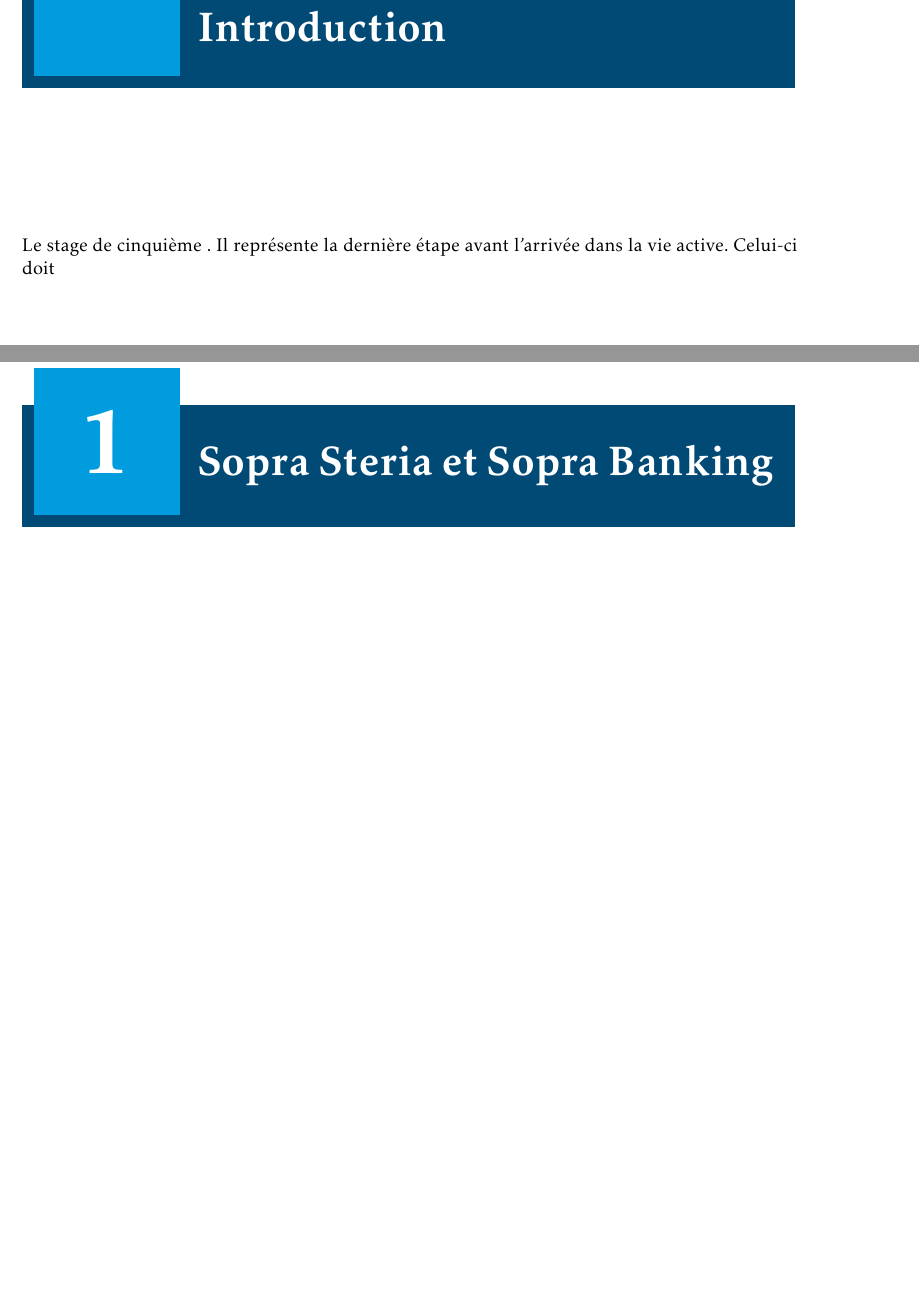
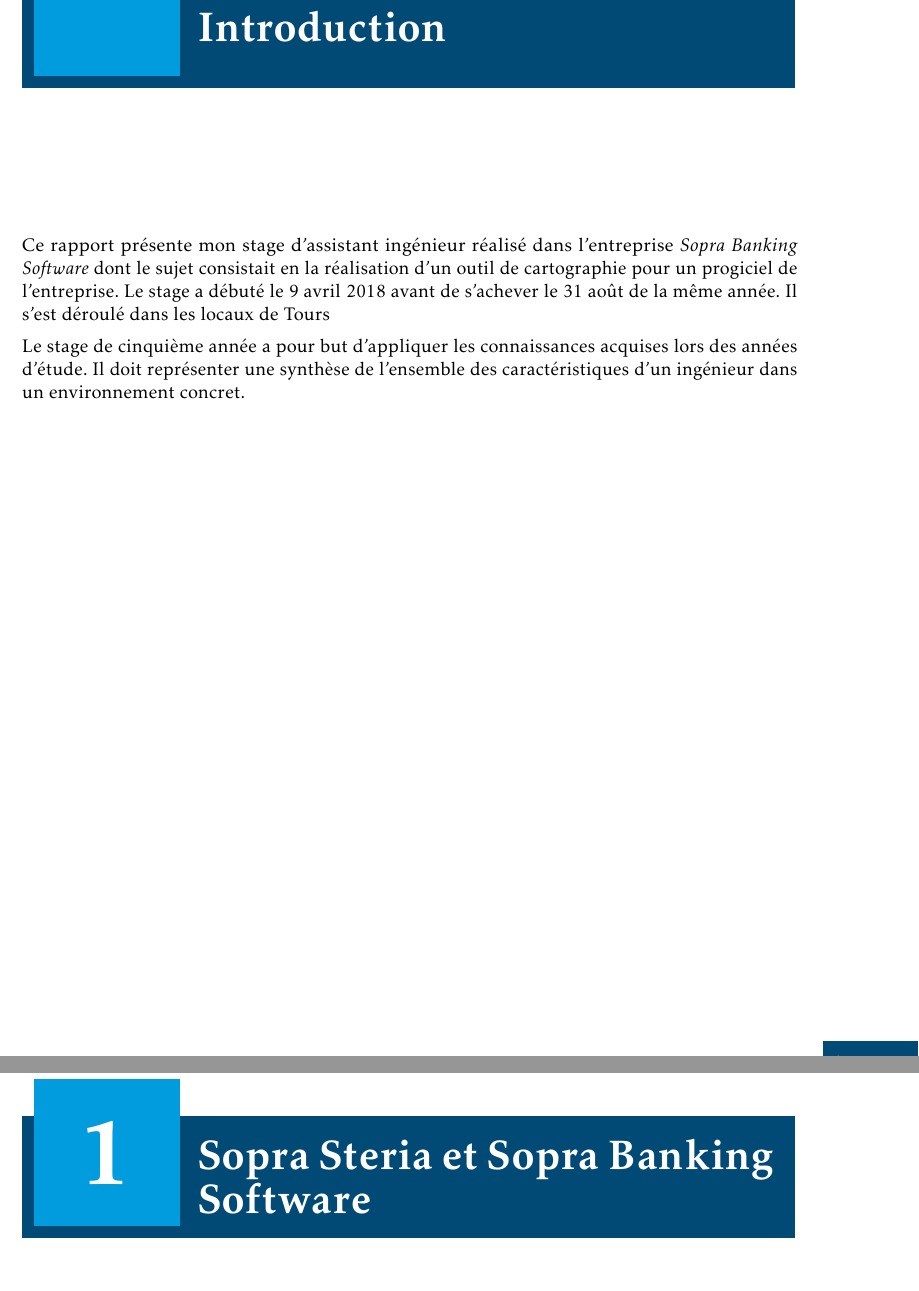
Before and after one commit to RomainR37/rapportStage, a LaTeX thesis (Rapport_Stage.tex): two parts of pages 7 and 9 of 20, joined at a grey line, cut so that both start at the same text, the shorter picture padded with empty space. The pictures show the PDF file Rapport_Stage.pdf that the author committed with the source.

Commit message:
Début d'intro

```diff
--- a/Rapport_Stage.tex
+++ b/Rapport_Stage.tex
@@ -24,15 +24,18 @@
 
 \begin{document}
 
-
 \chapter*{Introduction}
 
-Le stage de cinquième . Il représente la dernière étape avant l'arrivée dans la vie active. Celui-ci doit
+
+Ce rapport présente mon stage d'assistant ingénieur réalisé dans l'entreprise \textit{Sopra Banking Software} dont le sujet consistait en la réalisation d'un outil de cartographie pour un progiciel de l'entreprise. Le stage a débuté le 9 avril 2018 avant de s'achever le 31 août de la même année. Il s'est déroulé dans les locaux de Tours
+
+Le stage de cinquième année a pour but d'appliquer les connaissances acquises lors des années d'étude. Il doit représenter une synthèse de l'ensemble des caractéristiques d'un ingénieur dans un environnement concret.
+
 
 \part{Présentation de l'entreprise et du projet}
 
 
-\chapter{Sopra Steria et Sopra Banking}
+\chapter{Sopra Steria et Sopra Banking Software}
 
 
 \chapter{Le progiciel Amplitude}
```
Also changed, not shown: Rapport_Stage.pdf, Rapport_Stage.tex (2 more changed lines), 5 other files.
